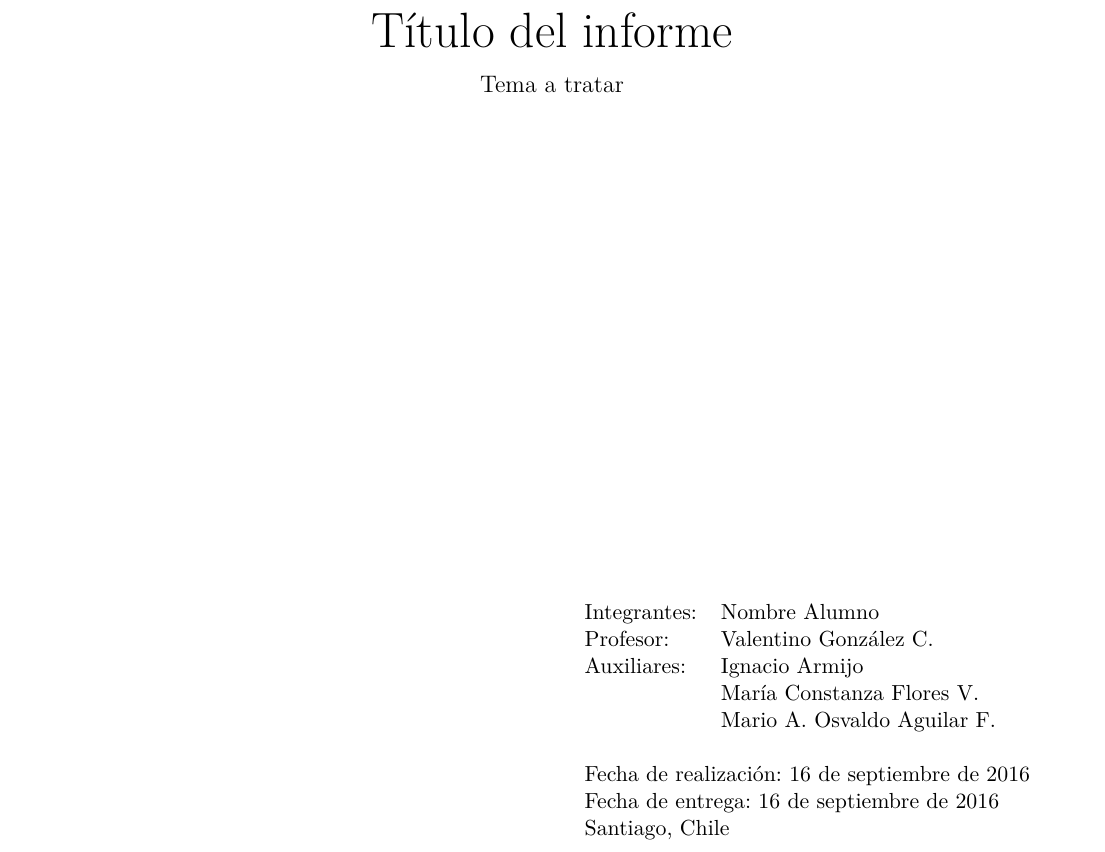
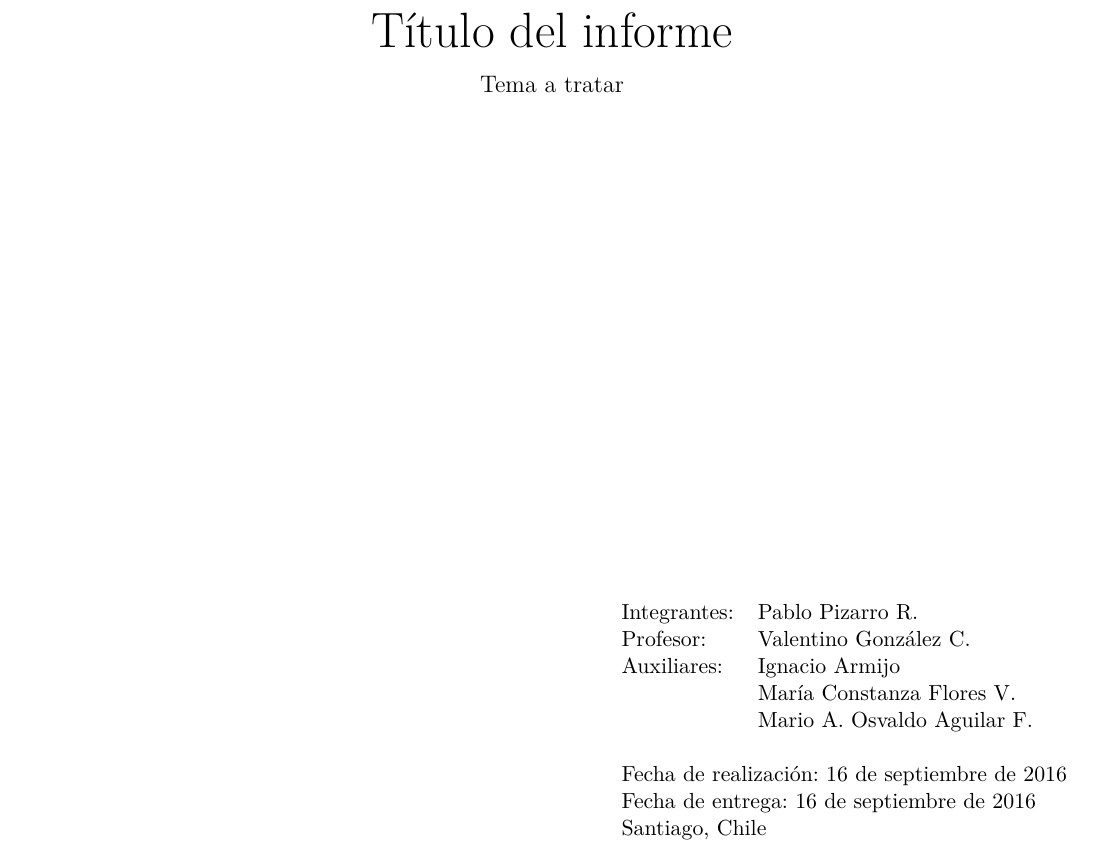
Before and after one commit to ppizarror/FI3104-Template, a LaTeX document (informe.tex): part of page 1 of 5 before the commit and part of page 1 of 4 after it, cut so that both start at the same text. Compiled offline with pdfLaTeX.

Commit message:
Actualizada version template a 1.1

```diff
--- a/informe.tex
+++ b/informe.tex
@@ -16,7 +17,7 @@
 \usepackage[spanish]{babel}                % Define el idioma del documento en español
 
 % INFORMACIÓN DEL DOCUMENTO
-\newcommand{\nombrealumno}{Nombre Alumno}
+\newcommand{\nombrealumno}{Pablo Pizarro R.}
 \newcommand{\nombredelinforme}{Título del informe}
 \newcommand{\temaatratar}{Tema a tratar}
 \newcommand{\fecharealizacion}{\today}
@@ -34,7 +35,7 @@
 
 % INTEGRANTES, PROFESORES Y FECHAS
 \newcommand{\tablaintegrantes}{
-\begin{minipage}{0.965\textwidth}
+\begin{minipage}{1.0\textwidth}
 	\begin{flushright}
 		\begin{tabular}{ll}
 		Integrantes:
@@ -65,16 +66,16 @@
 \newcommand{\defaultimagefolder}{images/}         % Directorio de las imágenes
 \newcommand{\tipofuentetitulo}{\huge}             % Tamaño de los títulos
 \newcommand{\tipofuentesubtitulo}{\Large}         % Tamaño de los subtítulos
-\newcommand{\tipofuentesubsubtitulo}{\large}      % Tamaño de los subsubtítulos
+\newcommand{\tipofuentesubsubtitulo}{\large}      % Tamaño de los sub-subtítulos
 \newcommand{\tipofuentetituloi}{\huge}            % Tamaño de los títulos en el índice
 \newcommand{\tipofuentesubtituloi}{\large}        % Tamaño de los subtítulos en el índice
-\newcommand{\tipofuentesubsubtituloi}{\large}     % Tamaño de los subsubtítulos en el índice
+\newcommand{\tipofuentesubsubtituloi}{\large}     % Tamaño de los sub-subtítulos en el índice
 \newcommand{\etipofuentetitulo}{\bfseries}        % Estilo de los títulos
 \newcommand{\etipofuentesubtitulo}{\bfseries}     % Estilo de los subtítulos
-\newcommand{\etipofuentesubsubtitulo}{\bfseries}  % Estilo de los subsubtítulos
+\newcommand{\etipofuentesubsubtitulo}{\bfseries}  % Estilo de los sub-subtítulos
 \newcommand{\etipofuentetituloi}{\bfseries}       % Estilo de los títulos en el índice
 \newcommand{\etipofuentesubtituloi}{\bfseries}    % Estilo de los subtítulos en el índice
-\newcommand{\etipofuentesubsubtituloi}{\bfseries} % Estilo de los subsubtítulos en el índice
+\newcommand{\etipofuentesubsubtituloi}{\bfseries} % Estilo de los sub-subtítulos en el índice
 \newcommand{\tiporeferencias}{apa}                % Tipo de referencias
 \newcommand{\nomblttablas}{Lista de Tablas}       % Nombre de la lista de tablas
 \newcommand{\nombltfiguras}{Lista de Figuras}     % Nombre de la lista de figuras
@@ -97,29 +98,30 @@
 \usepackage{amsmath}                  % Fórmulas matemáticas
 \usepackage{amssymb}                  % Símbolos matemáticos
 \usepackage{amsthm}                   % Teoremas matemáticos
-\usepackage[bottom, norule]{footmisc} % Estilo pié de página
+\usepackage{booktabs}                 % Permite manejar elementos visuales en tablas
+\usepackage[makeroom]{cancel}         % Cancelar términos en fórmulas
 \usepackage{caption}                  % Leyendas
 \usepackage{color}                    % Colores
 \usepackage{datetime}                 % Fechas
-\usepackage{enumitem}                 % Enumeraciones
+\usepackage{enumerate}                % Permite enumerar ítemes
+\usepackage[bottom, norule]{footmisc} % Estilo pié de página
 \usepackage{fancyhdr}                 % Encabezados y pié de páginas
 \usepackage{float}                    % Administrador de posiciones de objetos
-\usepackage{gensymb}                  % Simbología común
+\usepackage{textcomp, gensymb}        % Simbología común
 \usepackage{geometry}                 % Dimensiones y geometría del documento
 \usepackage{graphicx}                 % Propiedades extra para los gráficos
-\usepackage[makeroom]{cancel}         % Cancelar términos en fórmulas
+\usepackage[version=4]{mhchem}        % Fórmulas químicas
 \usepackage{multicol}                 % Múltiples columnas
 \usepackage{lipsum}                   % Permite crear textos dummy
 \usepackage{longtable}                % Permite utilizar tablas en varias hojas
 \usepackage{listings}                 % Permite añadir código fuente
 \usepackage{sectsty}                  % Cambia el estilo de los títulos
 \usepackage{setspace}                 % Cambia el espacio entre líneas
-\usepackage{subfig}                   % Permite agrupar imágenes
+\usepackage{subcaption}               % Permite agrupar imágenes
 \usepackage{tikz}                     % Permite dibujar
+\usepackage{ulem}                     % Permite tachar, subrayar, etc
 \usepackage{url}                      % Permite añadir enlaces
-\usepackage[version=4]{mhchem}        % Fórmulas químicas
-\usepackage{ulem}                     % Permite tachar, subrayar, etc
-\usepackage{wasysym}                  % Contiene carácteres misceláneos
+\usepackage{wasysym}                  % Contiene caracteres misceláneos
 \usepackage{wrapfig}                  % Permite comprimir imágenes
 
 % LIBRERÍAS DEPENDIENTES
@@ -160,9 +162,9 @@
 	\addcontentsline{toc}{section}{#1} \section*{#1}}
 \newcommand{\newsubtitleanum}[1]{     % Insertar un subtítulo sin número
 	\addcontentsline{toc}{subsection}{#1} \subsection*{#1}}
-\newcommand{\newtitleanumnoi}[1]{     % Insertar un título sin num. fuera del índice
+\newcommand{\newtitleanumnoi}[1]{     % Insertar un título sin número sin indexar
 	\section*{#1}}
-\newcommand{\newsubtitleanumnoi}[1]{  % Insertar un subtítulo sin num. fuera del índice
+\newcommand{\newsubtitleanumnoi}[1]{  % Insertar un subtítulo sin número sin indexar
 	\subsection*{#1}}
 \newcommand{\insertequation}[2][]{    % Insertar una ecuación
 	\vspace{-0.18cm}
```
Also changed, not shown: informe.pdf, informe.tex (41 more changed lines).
